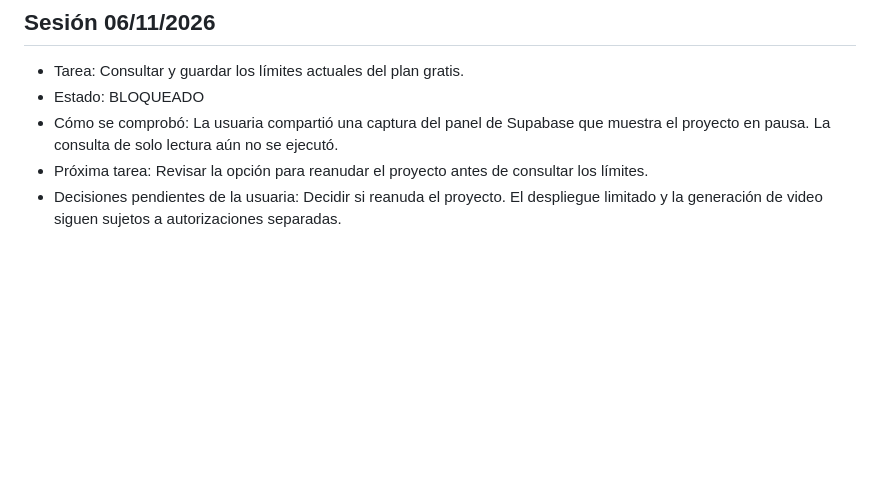
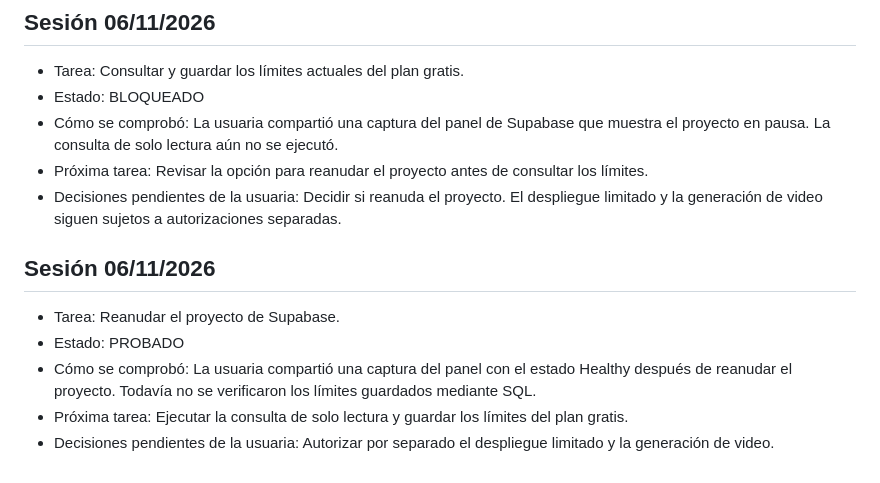
Before and after one commit to corazonstudioai/corazon-studio-ai-web, a Markdown page: PROGRESO.md, the part around the change. Drawn GitHub-style; blank space fills up the shorter version.

Commit message:
Registrar reanudación de Supabase

```diff
--- a/PROGRESO.md
+++ b/PROGRESO.md
@@ -53,3 +53,10 @@
 - Cómo se comprobó: La usuaria compartió una captura del panel de Supabase que muestra el proyecto en pausa. La consulta de solo lectura aún no se ejecutó.
 - Próxima tarea: Revisar la opción para reanudar el proyecto antes de consultar los límites.
 - Decisiones pendientes de la usuaria: Decidir si reanuda el proyecto. El despliegue limitado y la generación de video siguen sujetos a autorizaciones separadas.
+
+## Sesión 06/11/2026
+- Tarea: Reanudar el proyecto de Supabase.
+- Estado: PROBADO
+- Cómo se comprobó: La usuaria compartió una captura del panel con el estado Healthy después de reanudar el proyecto. Todavía no se verificaron los límites guardados mediante SQL.
+- Próxima tarea: Ejecutar la consulta de solo lectura y guardar los límites del plan gratis.
+- Decisiones pendientes de la usuaria: Autorizar por separado el despliegue limitado y la generación de video.
```
